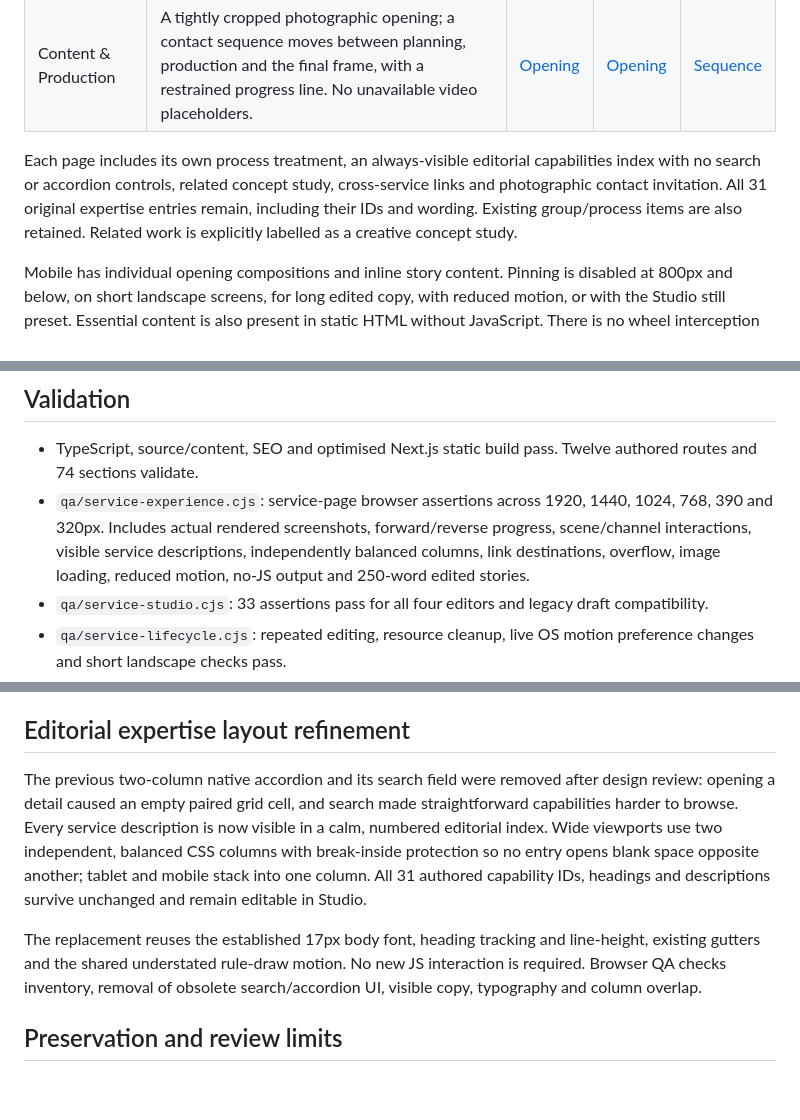
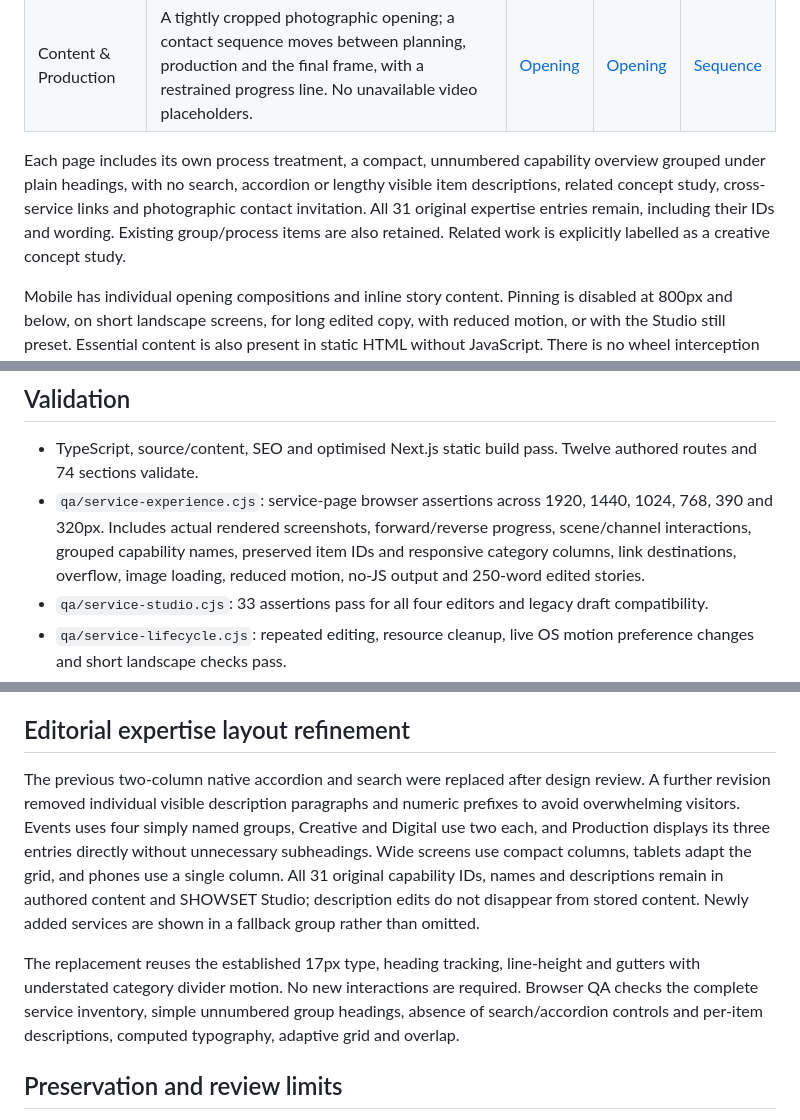
Before and after one commit to Axle-Media/showset-website, a Markdown page: docs/service-page-redesign/README.md, 3 parts joined by grey strips. GitHub-like rendering; blank space fills up the shorter version.

Commit message:
Document compact editorial capabilities and preserved Studio descriptions

```diff
--- a/docs/service-page-redesign/README.md
+++ b/docs/service-page-redesign/README.md
@@ -13,7 +13,7 @@ Branch: `feat/cinematic-service-pages`, based on main `8989ea1d3acd51413b60a98f3
 | Digital & Marketing | A brand arrow and editorial channel labels; a connected composition follows website, campaign and content. Native buttons allow deliberate keyboard/touch selection. No invented devices or performance dashboards. | [Opening](screenshots/digital-marketing-1440-hero.png) | [Opening](screenshots/digital-marketing-390-hero.png) | [Channels](screenshots/digital-marketing-1440-story-0.5.png) |
 | Content & Production | A tightly cropped photographic opening; a contact sequence moves between planning, production and the final frame, with a restrained progress line. No unavailable video placeholders. | [Opening](screenshots/content-production-1440-hero.png) | [Opening](screenshots/content-production-390-hero.png) | [Sequence](screenshots/content-production-1440-story-0.5.png) |
 
-Each page includes its own process treatment, an always-visible editorial capabilities index with no search or accordion controls, related concept study, cross-service links and photographic contact invitation. All 31 original expertise entries remain, including their IDs and wording. Existing group/process items are also retained. Related work is explicitly labelled as a creative concept study.
+Each page includes its own process treatment, a compact, unnumbered capability overview grouped under plain headings, with no search, accordion or lengthy visible item descriptions, related concept study, cross-service links and photographic contact invitation. All 31 original expertise entries remain, including their IDs and wording. Existing group/process items are also retained. Related work is explicitly labelled as a creative concept study.
 
 Mobile has individual opening compositions and inline story content. Pinning is disabled at 800px and below, on short landscape screens, for long edited copy, with reduced motion, or with the Studio still preset. Essential content is also present in static HTML without JavaScript. There is no wheel interception or automatically moving service carousel.
 
@@ -30,7 +30,7 @@ Studio tests cover editing story headings, descriptions, categories, images, typ
 ## Validation
 
 - TypeScript, source/content, SEO and optimised Next.js static build pass. Twelve authored routes and 74 sections validate.
-- `qa/service-experience.cjs`: service-page browser assertions across 1920, 1440, 1024, 768, 390 and 320px. Includes actual rendered screenshots, forward/reverse progress, scene/channel interactions, visible service descriptions, independently balanced columns, link destinations, overflow, image loading, reduced motion, no-JS output and 250-word edited stories.
+- `qa/service-experience.cjs`: service-page browser assertions across 1920, 1440, 1024, 768, 390 and 320px. Includes actual rendered screenshots, forward/reverse progress, scene/channel interactions, grouped capability names, preserved item IDs and responsive category columns, link destinations, overflow, image loading, reduced motion, no-JS output and 250-word edited stories.
 - `qa/service-studio.cjs`: 33 assertions pass for all four editors and legacy draft compatibility.
 - `qa/service-lifecycle.cjs`: repeated editing, resource cleanup, live OS motion preference changes and short landscape checks pass.
 - Existing regression suites pass: header navigation alignment (76), typography (86), editorial columns (262), instant route top/back/forward (61), homepage/Our Work carousel (35), carousel playback (32), case descriptions (196), route-first HTML/navigation (117), global editing (9), photo heading swipe (24), case storytelling (147), case infinite-gallery mouse/wheel/touch checks and case Studio (13).
@@ -41,9 +41,9 @@ The initial concurrent regression run hit browser timeouts; the affected suites
 
 ## Editorial expertise layout refinement
 
-The previous two-column native accordion and its search field were removed after design review: opening a detail caused an empty paired grid cell, and search made straightforward capabilities harder to browse. Every service description is now visible in a calm, numbered editorial index. Wide viewports use two independent, balanced CSS columns with break-inside protection so no entry opens blank space opposite another; tablet and mobile stack into one column. All 31 authored capability IDs, headings and descriptions survive unchanged and remain editable in Studio.
+The previous two-column native accordion and search were replaced after design review. A further revision removed individual visible description paragraphs and numeric prefixes to avoid overwhelming visitors. Events uses four simply named groups, Creative and Digital use two each, and Production displays its three entries directly without unnecessary subheadings. Wide screens use compact columns, tablets adapt the grid, and phones use a single column. All 31 original capability IDs, names and descriptions remain in authored content and SHOWSET Studio; description edits do not disappear from stored content. Newly added services are shown in a fallback group rather than omitted.
 
-The replacement reuses the established 17px body font, heading tracking and line-height, existing gutters and the shared understated rule-draw motion. No new JS interaction is required. Browser QA checks inventory, removal of obsolete search/accordion UI, visible copy, typography and column overlap.
+The replacement reuses the established 17px type, heading tracking, line-height and gutters with understated category divider motion. No new interactions are required. Browser QA checks the complete service inventory, simple unnumbered group headings, absence of search/accordion controls and per-item descriptions, computed typography, adaptive grid and overlap.
 
 ## Preservation and review limits
 
```
